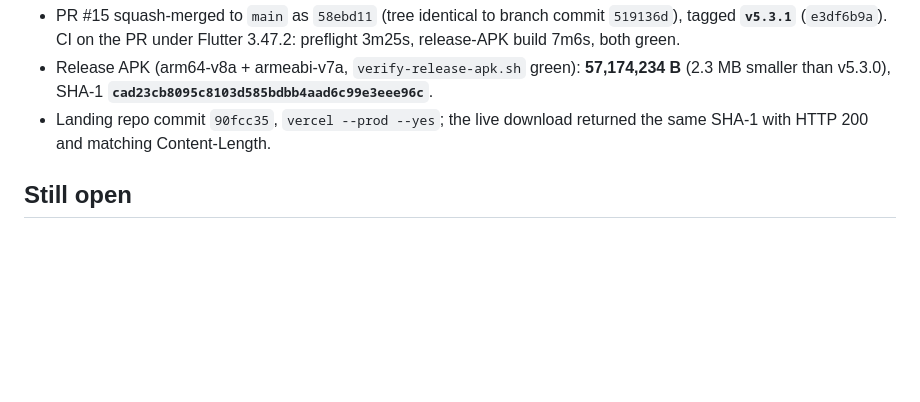
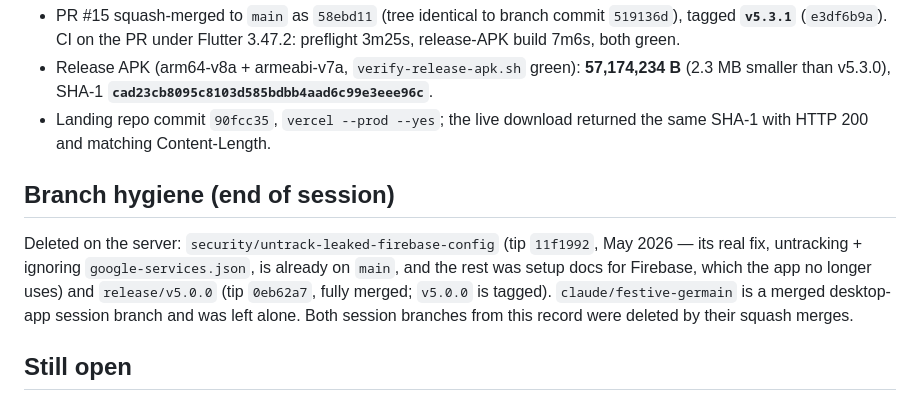
Before and after one commit to Leo-Atienza/Money-Tracker, a Markdown page: docs/SESSION_20_HANDOFF.md, the part around the change. GitHub-like rendering; blank space fills up the shorter version.

Commit message:
docs: record end-of-session branch cleanup
Co-Authored-By: Claude Fable 5.1 <noreply@anthropic.com>

```diff
--- a/docs/SESSION_20_HANDOFF.md
+++ b/docs/SESSION_20_HANDOFF.md
@@ -130,6 +130,14 @@ Leo asked to finish everything, which included the two items the first part left
 - Landing repo commit `90fcc35`, `vercel --prod --yes`; the live download returned the same
   SHA-1 with HTTP 200 and matching Content-Length.
 
+## Branch hygiene (end of session)
+Deleted on the server: `security/untrack-leaked-firebase-config` (tip `11f1992`, May 2026 —
+its real fix, untracking + ignoring `google-services.json`, is already on `main`, and the rest
+was setup docs for Firebase, which the app no longer uses) and `release/v5.0.0` (tip `0eb62a7`,
+fully merged; `v5.0.0` is tagged). `claude/festive-germain` is a merged desktop-app session
+branch and was left alone. Both session branches from this record were deleted by their squash
+merges.
+
 ## Still open
 - **AGP 9 / Gradle 9 / Kotlin 2.4** (the current `flutter create` template) — not needed by
   anything yet; take it deliberately with the suite and a device walk as the gate.
```
